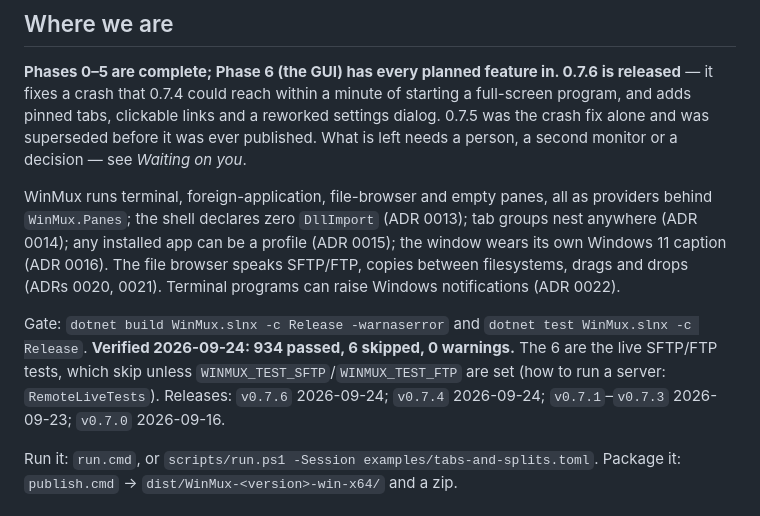
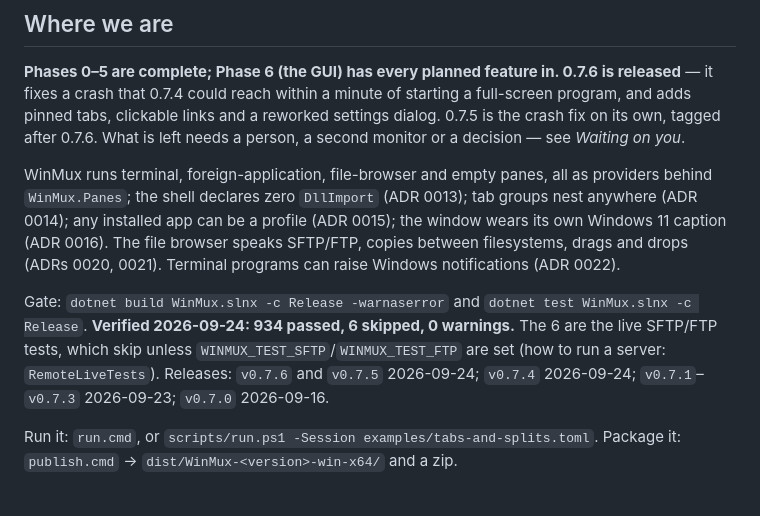
Before and after one commit to rennerdo30/winmux, a Markdown page: HANDOFF.md, the part around the change. Rendered like a GitHub page.

Commit message:
docs: 0.7.5 is tagged and published after all
Tagged at its own commit after 0.7.6, so the crash fix exists as the
release it was rather than as a gap in the sequence. GitHub marks the
most recently published release as latest, so v0.7.6 was put back; the
updater never reads that flag, comparing versions across the whole list
instead, so nobody on 0.7.6 is offered 0.7.5.

Co-Authored-By: Claude Opus 5 (1M context) <noreply@anthropic.com>
Claude-Session: https://claude.ai/code/session_018AQ9H6Mi4YaXkcKUJA5nGF

```diff
--- a/HANDOFF.md
+++ b/HANDOFF.md
@@ -6,8 +6,8 @@
 
 **Phases 0–5 are complete; Phase 6 (the GUI) has every planned feature in. 0.7.6 is released** —
 it fixes a crash that 0.7.4 could reach within a minute of starting a full-screen program, and adds
-pinned tabs, clickable links and a reworked settings dialog. 0.7.5 was the crash fix alone and was
-superseded before it was ever published. What is left needs a person, a second monitor or a
+pinned tabs, clickable links and a reworked settings dialog. 0.7.5 is the crash fix on its own,
+tagged after 0.7.6. What is left needs a person, a second monitor or a
 decision — see *Waiting on you*.
 
 WinMux runs terminal, foreign-application, file-browser and empty panes, all as providers behind
@@ -19,7 +19,7 @@ Terminal programs can raise Windows notifications (ADR 0022).
 Gate: `dotnet build WinMux.slnx -c Release -warnaserror` and `dotnet test WinMux.slnx -c Release`.
 **Verified 2026-09-24: 934 passed, 6 skipped, 0 warnings.** The 6 are the live SFTP/FTP tests, which
 skip unless `WINMUX_TEST_SFTP`/`WINMUX_TEST_FTP` are set (how to run a server: `RemoteLiveTests`).
-Releases: `v0.7.6` 2026-09-24; `v0.7.4` 2026-09-24; `v0.7.1`–`v0.7.3` 2026-09-23; `v0.7.0` 2026-09-16.
+Releases: `v0.7.6` and `v0.7.5` 2026-09-24; `v0.7.4` 2026-09-24; `v0.7.1`–`v0.7.3` 2026-09-23; `v0.7.0` 2026-09-16.
 
 Run it: `run.cmd`, or `scripts/run.ps1 -Session examples/tabs-and-splits.toml`.
 Package it: `publish.cmd` → `dist/WinMux-<version>-win-x64/` and a zip.
```
Also changed, not shown: CHANGELOG.md (+1 -1 lines).
